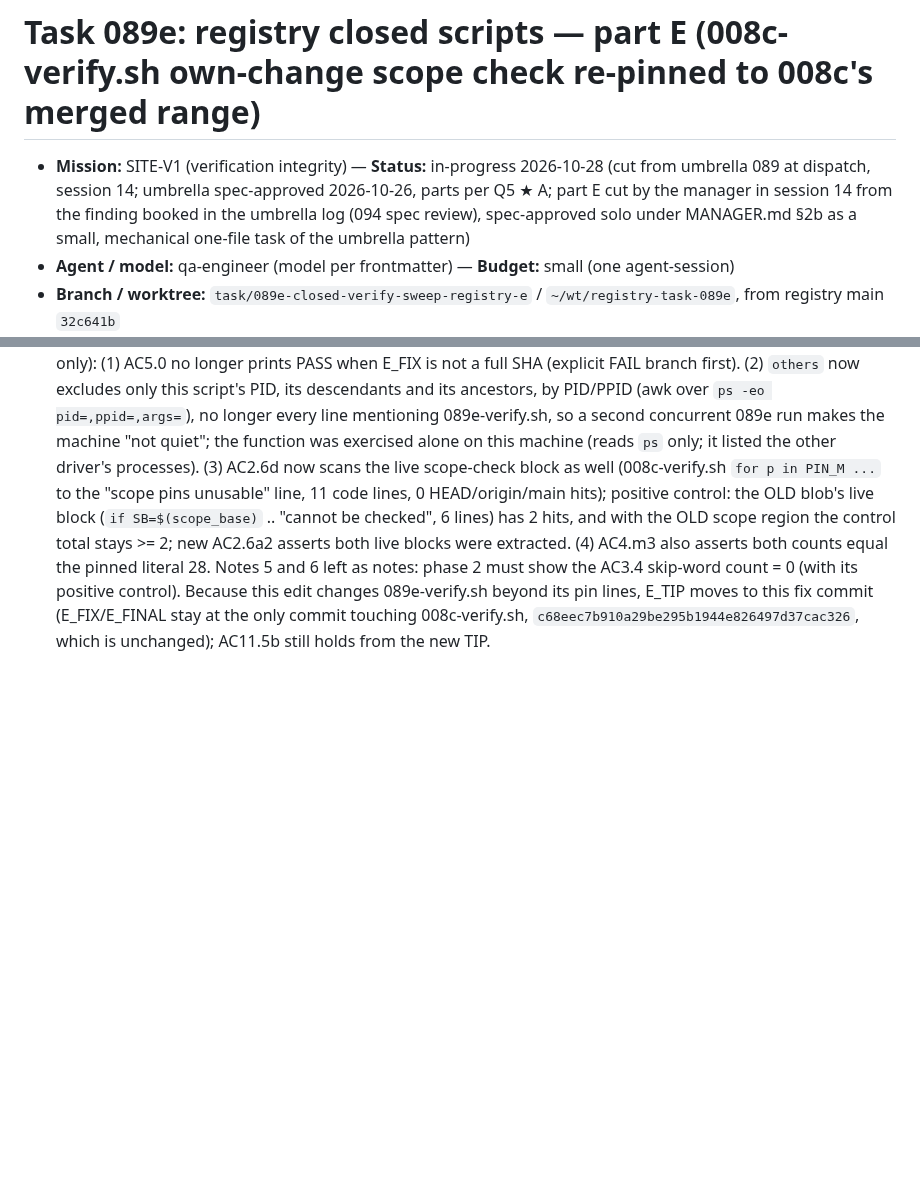
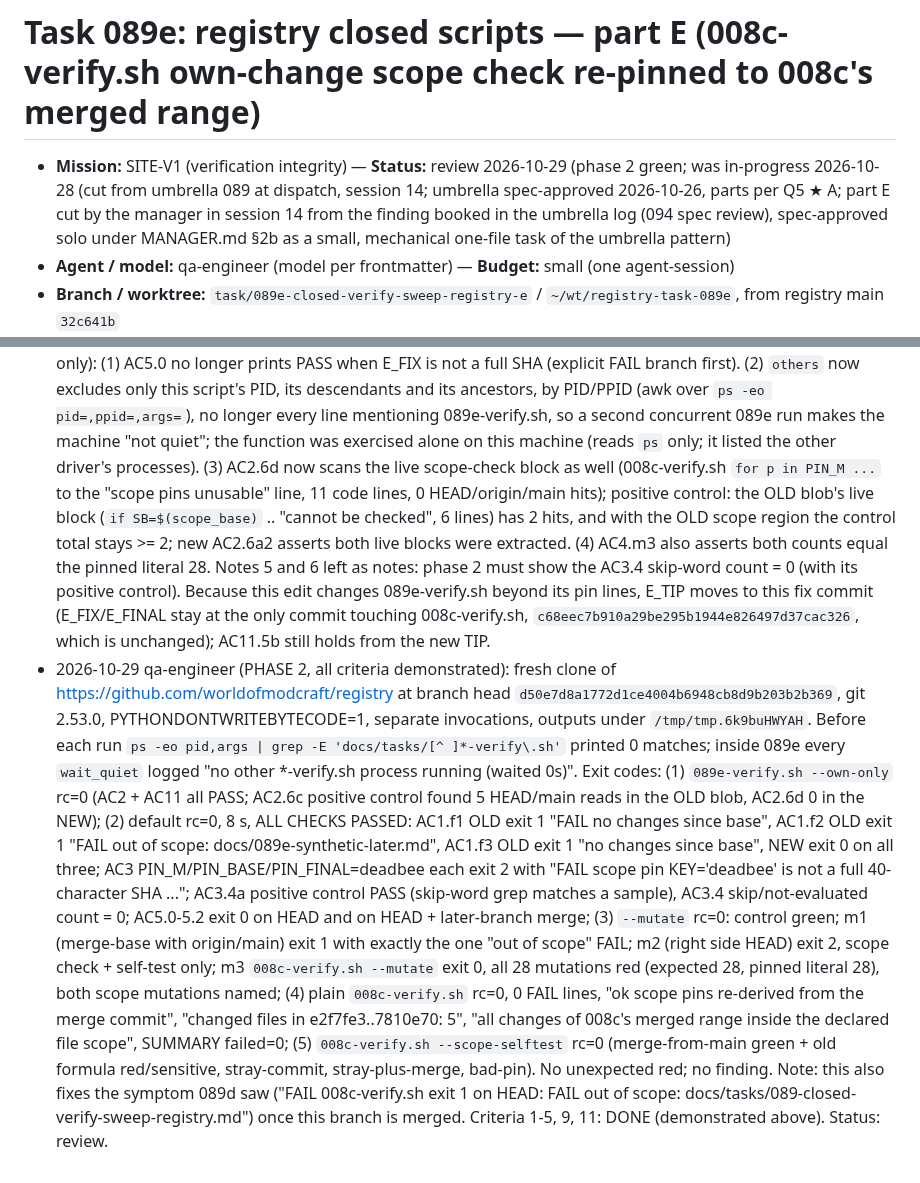
Before and after one commit to worldofmodcraft/registry, a Markdown page: docs/tasks/089e-closed-verify-sweep-registry-e.md, 2 parts joined by grey strips. Rendered like a GitHub page; blank space fills up the shorter version.

Commit message:
Task 089e: phase 2 results (all green), status review
Co-Authored-By: Claude Opus 5.5 <noreply@anthropic.com>

```diff
--- a/docs/tasks/089e-closed-verify-sweep-registry-e.md
+++ b/docs/tasks/089e-closed-verify-sweep-registry-e.md
@@ -1,6 +1,6 @@
 # Task 089e: registry closed scripts — part E (008c-verify.sh own-change scope check re-pinned to 008c's merged range)
 
-- **Mission:** SITE-V1 (verification integrity) — **Status:** in-progress 2026-10-28 (cut from umbrella 089 at dispatch, session 14; umbrella spec-approved 2026-10-26, parts per Q5 ★ A; part E cut by the manager in session 14 from the finding booked in the umbrella log (094 spec review), spec-approved solo under MANAGER.md §2b as a small, mechanical one-file task of the umbrella pattern)
+- **Mission:** SITE-V1 (verification integrity) — **Status:** review 2026-10-29 (phase 2 green; was in-progress 2026-10-28 (cut from umbrella 089 at dispatch, session 14; umbrella spec-approved 2026-10-26, parts per Q5 ★ A; part E cut by the manager in session 14 from the finding booked in the umbrella log (094 spec review), spec-approved solo under MANAGER.md §2b as a small, mechanical one-file task of the umbrella pattern)
 - **Agent / model:** qa-engineer (model per frontmatter) — **Budget:** small (one agent-session)
 - **Branch / worktree:** `task/089e-closed-verify-sweep-registry-e` / `~/wt/registry-task-089e`, from registry main `32c641b`
 - **Umbrella (authoritative for findings, pins, criteria, forbidden list, Q1-Q6):** `docs/tasks/089-closed-verify-sweep-registry.md` (copied
@@ -101,3 +101,16 @@ bash docs/tasks/008c-verify.sh --scope-selftest            # 5. the self-test al
   pinned literal 28. Notes 5 and 6 left as notes: phase 2 must show the AC3.4 skip-word count = 0 (with its positive control). Because this edit
   changes 089e-verify.sh beyond its pin lines, E_TIP moves to this fix commit (E_FIX/E_FINAL stay at the only commit touching 008c-verify.sh,
   `c68eec7b910a29be295b1944e826497d37cac326`, which is unchanged); AC11.5b still holds from the new TIP.
+- 2026-10-29 qa-engineer (PHASE 2, all criteria demonstrated): fresh clone of https://github.com/worldofmodcraft/registry at branch head
+  `d50e7d8a1772d1ce4004b6948cb8d9b203b2b369`, git 2.53.0, PYTHONDONTWRITEBYTECODE=1, separate invocations, outputs under `/tmp/tmp.6k9buHWYAH`. Before each run
+  `ps -eo pid,args | grep -E 'docs/tasks/[^ ]*-verify\.sh'` printed 0 matches; inside 089e every `wait_quiet` logged "no other *-verify.sh process running (waited 0s)".
+  Exit codes: (1) `089e-verify.sh --own-only` rc=0 (AC2 + AC11 all PASS; AC2.6c positive control found 5 HEAD/main reads in the OLD blob, AC2.6d 0 in the NEW);
+  (2) default rc=0, 8 s, ALL CHECKS PASSED: AC1.f1 OLD exit 1 "FAIL  no changes since base", AC1.f2 OLD exit 1 "FAIL  out of scope: docs/089e-synthetic-later.md",
+  AC1.f3 OLD exit 1 "no changes since base", NEW exit 0 on all three; AC3 PIN_M/PIN_BASE/PIN_FINAL=deadbee each exit 2 with "FAIL  scope pin KEY='deadbee' is not a full 40-character SHA ...";
+  AC3.4a positive control PASS (skip-word grep matches a sample), AC3.4 skip/not-evaluated count = 0; AC5.0-5.2 exit 0 on HEAD and on HEAD + later-branch merge;
+  (3) `--mutate` rc=0: control green; m1 (merge-base with origin/main) exit 1 with exactly the one "out of scope" FAIL; m2 (right side HEAD) exit 2, scope check + self-test only;
+  m3 `008c-verify.sh --mutate` exit 0, all 28 mutations red (expected 28, pinned literal 28), both scope mutations named; (4) plain `008c-verify.sh` rc=0, 0 FAIL lines,
+  "ok scope pins re-derived from the merge commit", "changed files in e2f7fe3..7810e70: 5", "all changes of 008c's merged range inside the declared file scope", SUMMARY failed=0;
+  (5) `008c-verify.sh --scope-selftest` rc=0 (merge-from-main green + old formula red/sensitive, stray-commit, stray-plus-merge, bad-pin). No unexpected red; no finding.
+  Note: this also fixes the symptom 089d saw ("FAIL 008c-verify.sh exit 1 on HEAD: FAIL out of scope: docs/tasks/089-closed-verify-sweep-registry.md") once this branch is merged.
+  Criteria 1-5, 9, 11: DONE (demonstrated above). Status: review.
```
